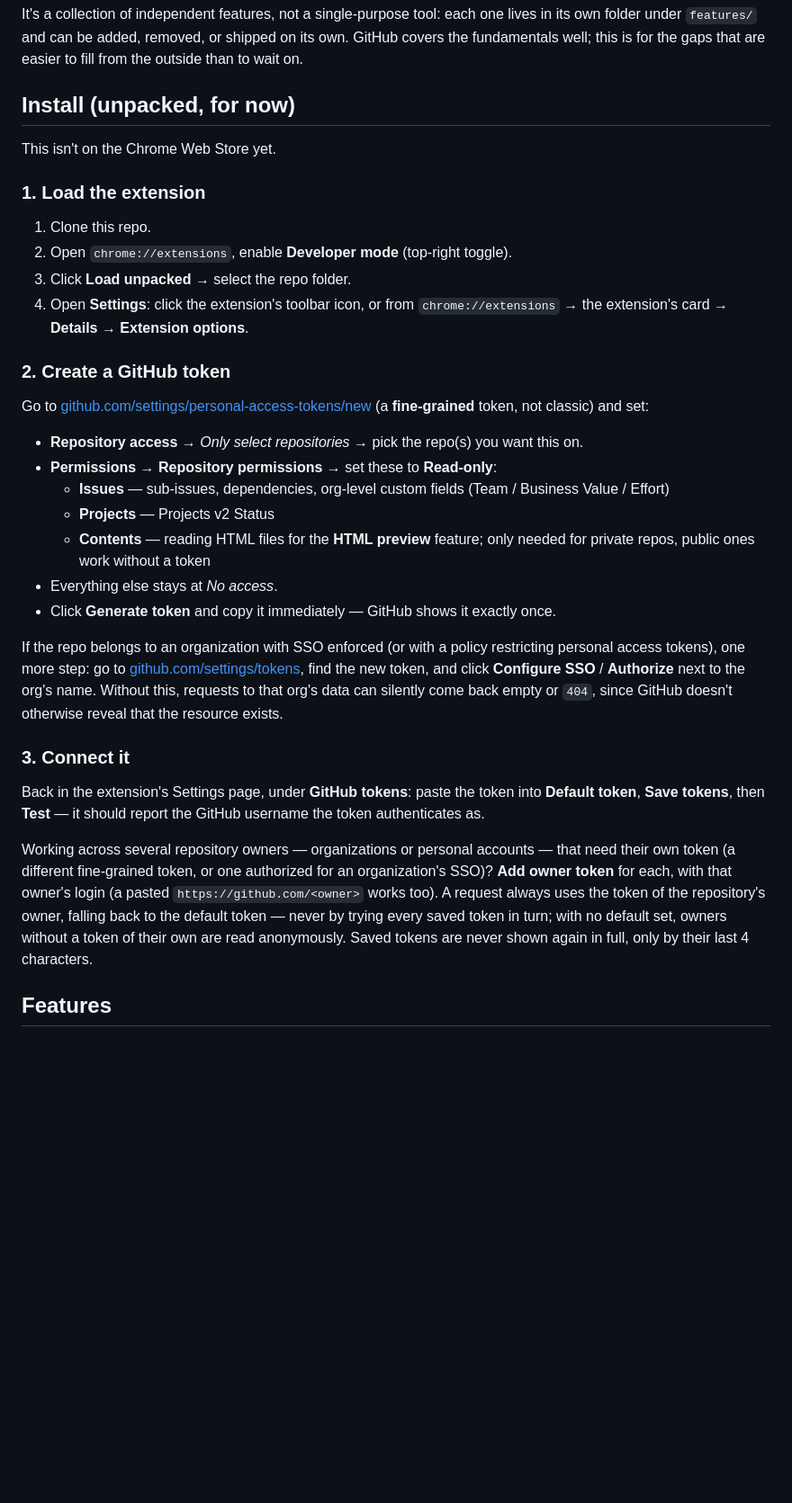
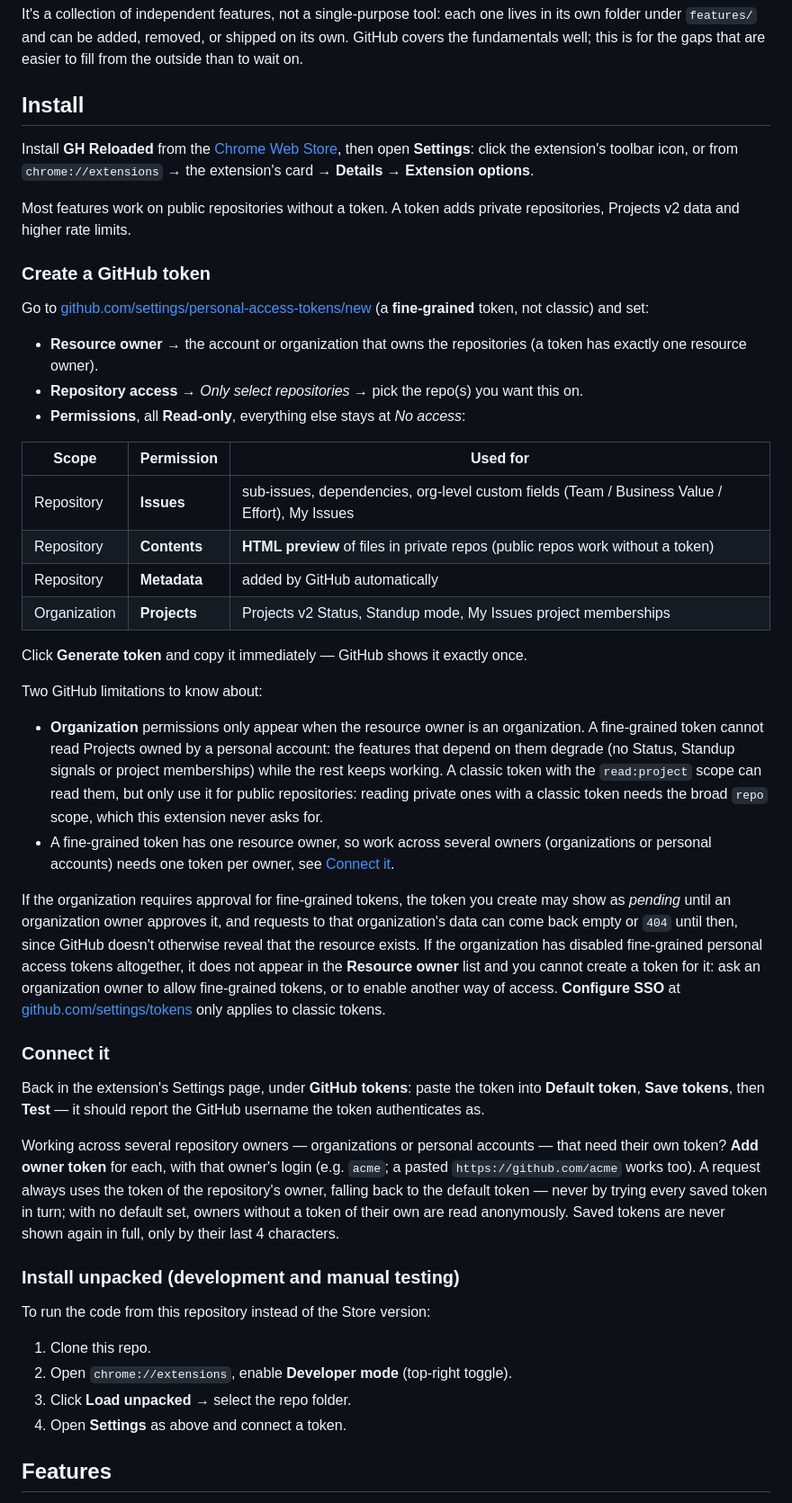
Before and after one commit to cattanisimone/gh-reloaded, a Markdown page: README.md, the part around one of its changes. Shown at 90% size. Drawn GitHub-style; blank space fills up the shorter version.

Commit message:
docs: make the Chrome Web Store the primary install path and correct token permission scopes (#66)
* docs: plan Store-first install and token scopes for #39

Plan for approval: make the Chrome Web Store the primary install path and list each fine-grained token permission under the scope GitHub actually shows it in (Projects is an organization permission and is unsupported for user-owned projects).

* docs: make the Chrome Web Store the primary install path

Document the token permissions under the scopes GitHub shows (Repository, Organization), the user-owned Projects limitation, and the SSO step that only applies to classic tokens. Unpacked loading moves to a development section.

* chore: drop the plan file

* docs: separate PAT-blocked organizations from approval-required ones

A blocked organization is absent from the Resource owner list, so waiting for approval is not actionable there.

---------

Co-authored-by: Claude <noreply@anthropic.com>

```diff
--- a/README.md
+++ b/README.md
@@ -23,36 +23,51 @@ A Chrome extension that injects small, focused UI enhancements into github.com,
 
 It's a collection of independent features, not a single-purpose tool: each one lives in its own folder under `features/` and can be added, removed, or shipped on its own. GitHub covers the fundamentals well; this is for the gaps that are easier to fill from the outside than to wait on.
 
-## Install (unpacked, for now)
+## Install
 
-This isn't on the Chrome Web Store yet.
+Install **GH Reloaded** from the [Chrome Web Store](https://chromewebstore.google.com/detail/gh-reloaded/nflpdflhgpnhlahgajbgbpbblniggpba), then open **Settings**: click the extension's toolbar icon, or from `chrome://extensions` → the extension's card → **Details** → **Extension options**.
 
-### 1. Load the extension
+Most features work on public repositories without a token. A token adds private repositories, Projects v2 data and higher rate limits.
+
+### Create a GitHub token
+
+Go to [github.com/settings/personal-access-tokens/new](https://github.com/settings/personal-access-tokens/new) (a **fine-grained** token, not classic) and set:
+
+- **Resource owner** → the account or organization that owns the repositories (a token has exactly one resource owner).
+- **Repository access** → *Only select repositories* → pick the repo(s) you want this on.
+- **Permissions**, all **Read-only**, everything else stays at *No access*:
+
+| Scope | Permission | Used for |
+| --- | --- | --- |
+| Repository | **Issues** | sub-issues, dependencies, org-level custom fields (Team / Business Value / Effort), My Issues |
+| Repository | **Contents** | **HTML preview** of files in private repos (public repos work without a token) |
+| Repository | **Metadata** | added by GitHub automatically |
+| Organization | **Projects** | Projects v2 Status, Standup mode, My Issues project memberships |
+
+Click **Generate token** and copy it immediately — GitHub shows it exactly once.
+
+Two GitHub limitations to know about:
+
+- **Organization** permissions only appear when the resource owner is an organization. A fine-grained token cannot read Projects owned by a personal account: the features that depend on them degrade (no Status, Standup signals or project memberships) while the rest keeps working. A classic token with the `read:project` scope can read them, but only use it for public repositories: reading private ones with a classic token needs the broad `repo` scope, which this extension never asks for.
+- A fine-grained token has one resource owner, so work across several owners (organizations or personal accounts) needs one token per owner, see [Connect it](#connect-it).
+
+If the organization requires approval for fine-grained tokens, the token you create may show as *pending* until an organization owner approves it, and requests to that organization's data can come back empty or `404` until then, since GitHub doesn't otherwise reveal that the resource exists. If the organization has disabled fine-grained personal access tokens altogether, it does not appear in the **Resource owner** list and you cannot create a token for it: ask an organization owner to allow fine-grained tokens, or to enable another way of access. **Configure SSO** at [github.com/settings/tokens](https://github.com/settings/tokens) only applies to classic tokens.
+
+### Connect it
+
+Back in the extension's Settings page, under **GitHub tokens**: paste the token into **Default token**, **Save tokens**, then **Test** — it should report the GitHub username the token authenticates as.
+
+Working across several repository owners — organizations or personal accounts — that need their own token? **Add owner token** for each, with that owner's login (e.g. `acme`; a pasted `https://github.com/acme` works too). A request always uses the token of the repository's owner, falling back to the default token — never by trying every saved token in turn; with no default set, owners without a token of their own are read anonymously. Saved tokens are never shown again in full, only by their last 4 characters.
+
+### Install unpacked (development and manual testing)
+
+To run the code from this repository instead of the Store version:
 
 1. Clone this repo.
 2. Open `chrome://extensions`, enable **Developer mode** (top-right toggle).
 3. Click **Load unpacked** → select the repo folder.
-4. Open **Settings**: click the extension's toolbar icon, or from `chrome://extensions` → the extension's card → **Details** → **Extension options**.
+4. Open **Settings** as above and connect a token.
 
-### 2. Create a GitHub token
-
-Go to [github.com/settings/personal-access-tokens/new](https://github.com/settings/personal-access-tokens/new) (a **fine-grained** token, not classic) and set:
-
-- **Repository access** → *Only select repositories* → pick the repo(s) you want this on.
-- **Permissions** → **Repository permissions** → set these to **Read-only**:
-  - **Issues** — sub-issues, dependencies, org-level custom fields (Team / Business Value / Effort)
-  - **Projects** — Projects v2 Status
-  - **Contents** — reading HTML files for the **HTML preview** feature; only needed for private repos, public ones work without a token
-- Everything else stays at *No access*.
-- Click **Generate token** and copy it immediately — GitHub shows it exactly once.
-
-If the repo belongs to an organization with SSO enforced (or with a policy restricting personal access tokens), one more step: go to [github.com/settings/tokens](https://github.com/settings/tokens), find the new token, and click **Configure SSO** / **Authorize** next to the org's name. Without this, requests to that org's data can silently come back empty or `404`, since GitHub doesn't otherwise reveal that the resource exists.
-
-### 3. Connect it
-
-Back in the extension's Settings page, under **GitHub tokens**: paste the token into **Default token**, **Save tokens**, then **Test** — it should report the GitHub username the token authenticates as.
-
-Working across several repository owners — organizations or personal accounts — that need their own token (a different fine-grained token, or one authorized for an organization's SSO)? **Add owner token** for each, with that owner's login (a pasted `https://github.com/<owner>` works too). A request always uses the token of the repository's owner, falling back to the default token — never by trying every saved token in turn; with no default set, owners without a token of their own are read anonymously. Saved tokens are never shown again in full, only by their last 4 characters.
 
 ## Features
 
```
Also changed, not shown: other parts of README.md (+2 -2 lines).
